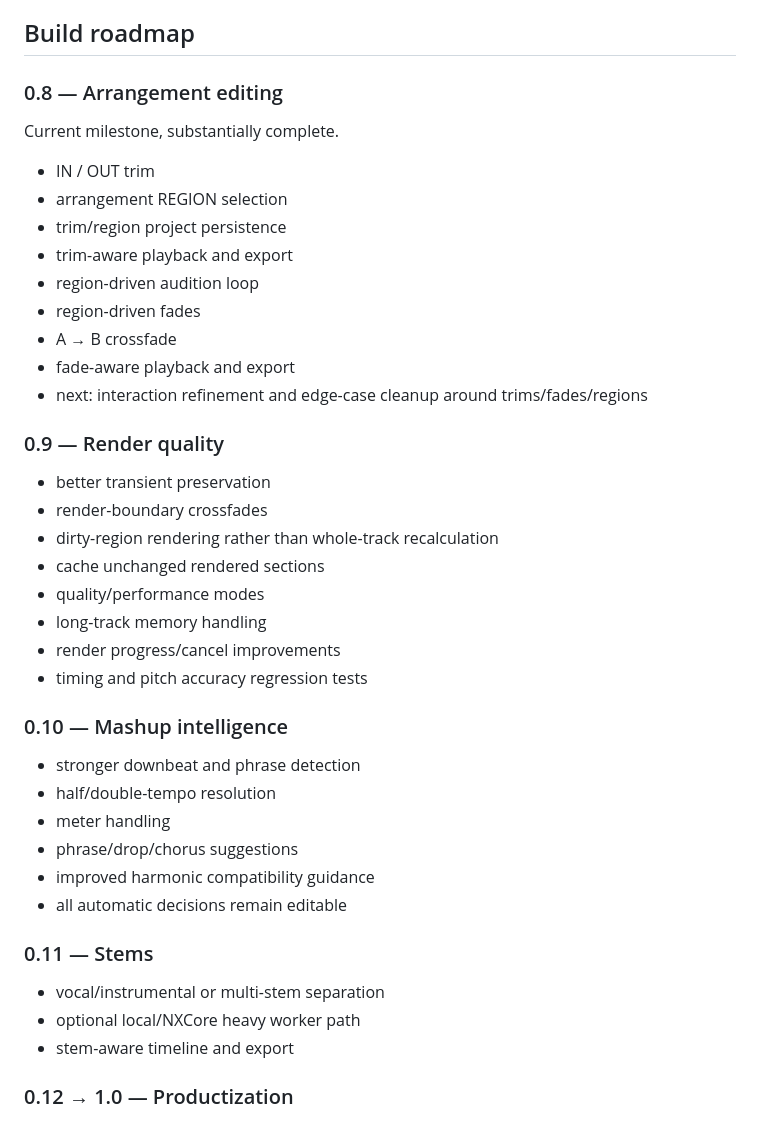
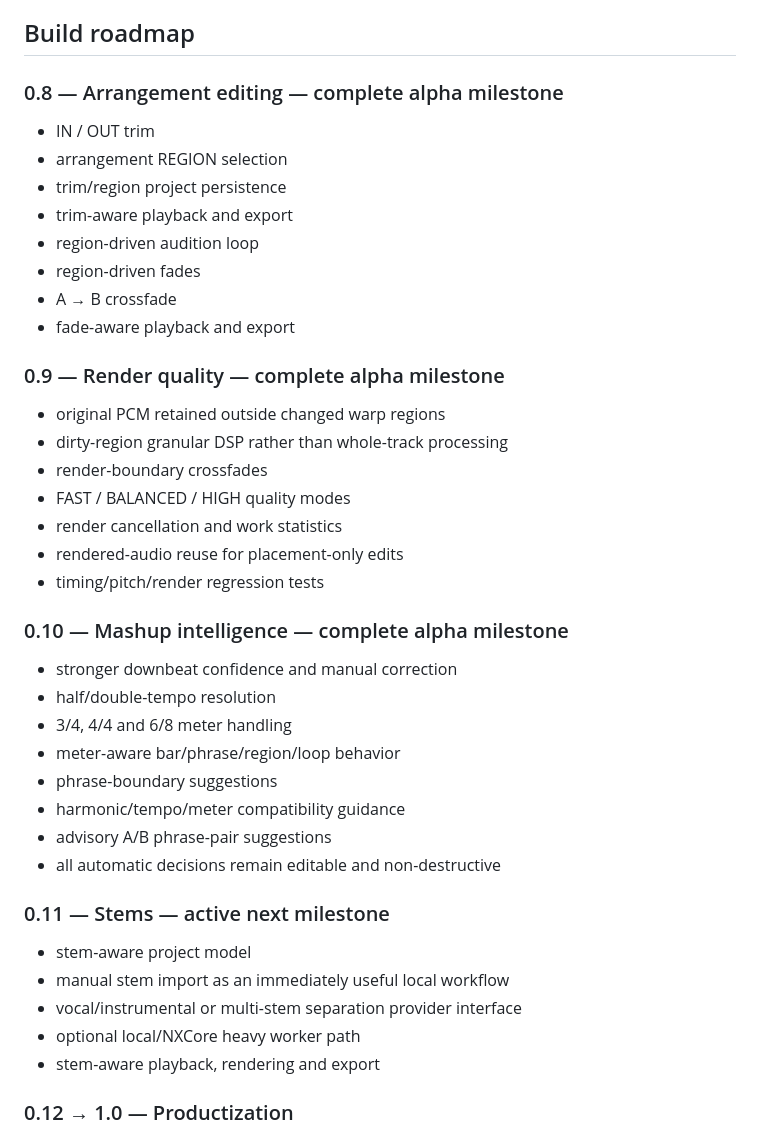
Before and after one commit to aerovista-us/phase, a Markdown page: README.md, the part around one of its changes. Drawn GitHub-style.

Commit message:
Update Phase roadmap through 0.10.3

```diff
--- a/README.md
+++ b/README.md
@@ -49,9 +56,7 @@ Phase itself stays browser-local and PWA-friendly. GitHub Pages hosts the static
 
 ## Build roadmap
 
-### 0.8 — Arrangement editing
-
-Current milestone, substantially complete.
+### 0.8 — Arrangement editing — complete alpha milestone
 
 - IN / OUT trim
 - arrangement REGION selection
@@ -61,33 +66,35 @@ Current milestone, substantially complete.
 - region-driven fades
 - A → B crossfade
 - fade-aware playback and export
-- next: interaction refinement and edge-case cleanup around trims/fades/regions
 
-### 0.9 — Render quality
+### 0.9 — Render quality — complete alpha milestone
 
-- better transient preservation
+- original PCM retained outside changed warp regions
+- dirty-region granular DSP rather than whole-track processing
 - render-boundary crossfades
-- dirty-region rendering rather than whole-track recalculation
-- cache unchanged rendered sections
-- quality/performance modes
-- long-track memory handling
-- render progress/cancel improvements
-- timing and pitch accuracy regression tests
+- FAST / BALANCED / HIGH quality modes
+- render cancellation and work statistics
+- rendered-audio reuse for placement-only edits
+- timing/pitch/render regression tests
 
-### 0.10 — Mashup intelligence
+### 0.10 — Mashup intelligence — complete alpha milestone
 
-- stronger downbeat and phrase detection
+- stronger downbeat confidence and manual correction
 - half/double-tempo resolution
-- meter handling
-- phrase/drop/chorus suggestions
-- improved harmonic compatibility guidance
-- all automatic decisions remain editable
+- 3/4, 4/4 and 6/8 meter handling
+- meter-aware bar/phrase/region/loop behavior
+- phrase-boundary suggestions
+- harmonic/tempo/meter compatibility guidance
+- advisory A/B phrase-pair suggestions
+- all automatic decisions remain editable and non-destructive
 
-### 0.11 — Stems
+### 0.11 — Stems — active next milestone
 
-- vocal/instrumental or multi-stem separation
+- stem-aware project model
+- manual stem import as an immediately useful local workflow
+- vocal/instrumental or multi-stem separation provider interface
 - optional local/NXCore heavy worker path
-- stem-aware timeline and export
+- stem-aware playback, rendering and export
 
 ### 0.12 → 1.0 — Productization
 
```
Also changed, not shown: other parts of README.md (+8 -1 lines).
